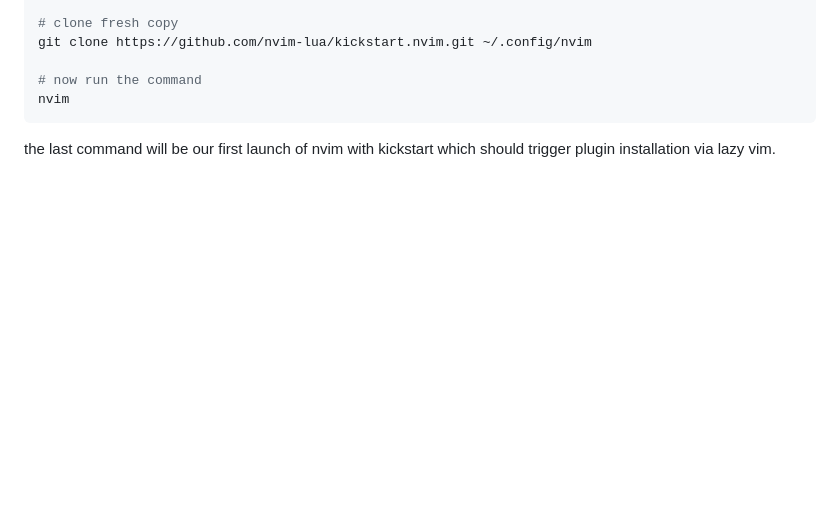
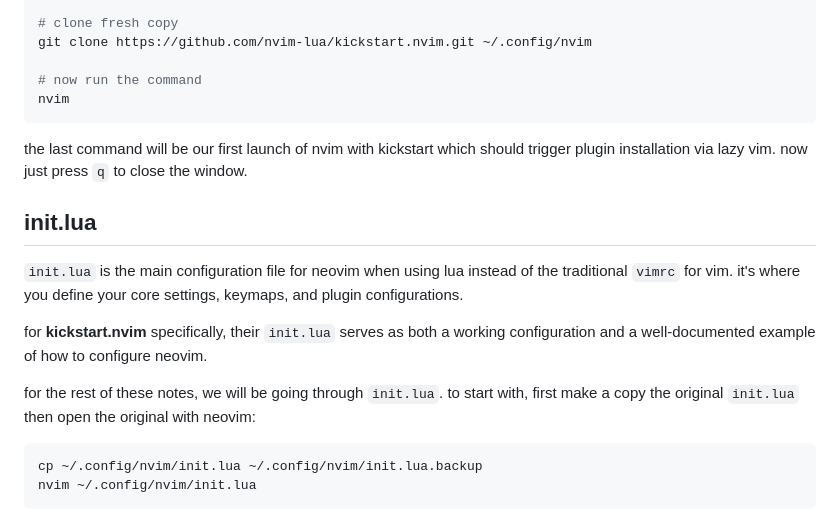
Before and after one commit to mrdandelion6/Learn-to-Code, a Markdown page: topics/using-vim/neovim.md, the part around the change. Rendered like a GitHub page; blank space fills up the shorter version.

Commit message:
nvim: added notes on init.lua

````diff
--- a/topics/using-vim/neovim.md
+++ b/topics/using-vim/neovim.md
@@ -202,4 +202,15 @@ git clone https://github.com/nvim-lua/kickstart.nvim.git ~/.config/nvim
 # now run the command
 nvim
 ```
-the last command will be our first launch of nvim with kickstart which should trigger plugin installation via lazy vim.
+the last command will be our first launch of nvim with kickstart which should trigger plugin installation via lazy vim. now just press `q` to close the  window.
+
+## init.lua
+`init.lua` is the main configuration file for neovim when using lua instead of the traditional `vimrc` for vim. it's where you define your core settings, keymaps, and plugin configurations.
+
+for **kickstart.nvim** specifically, their `init.lua` serves as both a working configuration and a well-documented example of how to configure neovim.
+
+for the rest of these notes, we will be going through `init.lua`. to start with, first make a copy the original `init.lua` then open the original with neovim:
+```bash
+cp ~/.config/nvim/init.lua ~/.config/nvim/init.lua.backup
+nvim ~/.config/nvim/init.lua
+```
````
